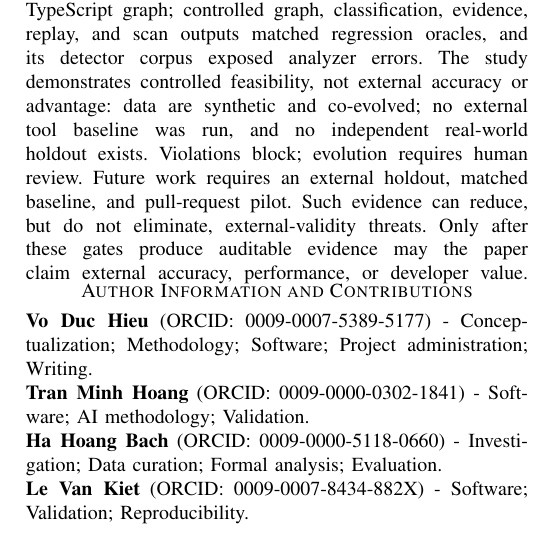
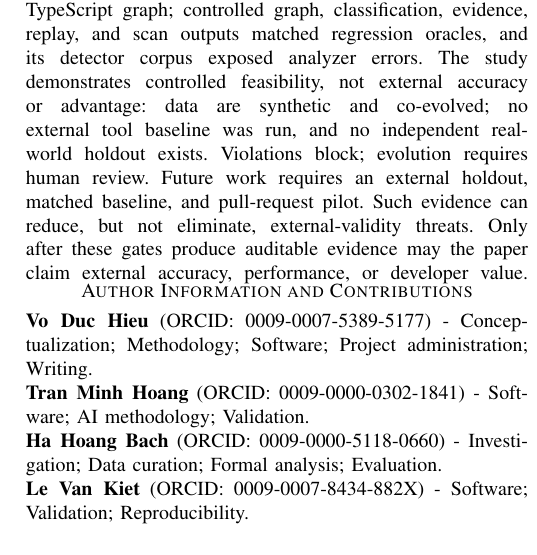
Before and after one commit to Little-Boy-s-ArchSync/archsync-paper, a LaTeX paper (main.tex, which reads sections/conclusion.tex): part of one column of page 11 of 11, cut so that both start at the same text. Compiled offline with pdfLaTeX.

Commit message:
paper: align conclusion wording with quality gate

```diff
--- a/sections/conclusion.tex
+++ b/sections/conclusion.tex
@@ -1,4 +1,4 @@
 % !TeX root = ../main.tex
 \section{Conclusion and Future Work}
 
-ArchSync maps a declared contract to a source-derived TypeScript graph; controlled graph, classification, evidence, replay, and scan outputs matched regression oracles, and its detector corpus exposed analyzer errors. The study demonstrates controlled feasibility, not external accuracy or advantage: data are synthetic and co-evolved; no external tool baseline was run, and no independent real-world holdout exists. Violations block; evolution requires human review. Future work requires an external holdout, matched baseline, and pull-request pilot. Such evidence can reduce, but do not eliminate, external-validity threats. Only after these gates produce auditable evidence may the paper claim external accuracy, performance, or developer value.
+ArchSync maps a declared contract to a source-derived TypeScript graph; controlled graph, classification, evidence, replay, and scan outputs matched regression oracles, and its detector corpus exposed analyzer errors. The study demonstrates controlled feasibility, not external accuracy or advantage: data are synthetic and co-evolved; no external tool baseline was run, and no independent real-world holdout exists. Violations block; evolution requires human review. Future work requires an external holdout, matched baseline, and pull-request pilot. Such evidence can reduce, but not eliminate, external-validity threats. Only after these gates produce auditable evidence may the paper claim external accuracy, performance, or developer value.
```
